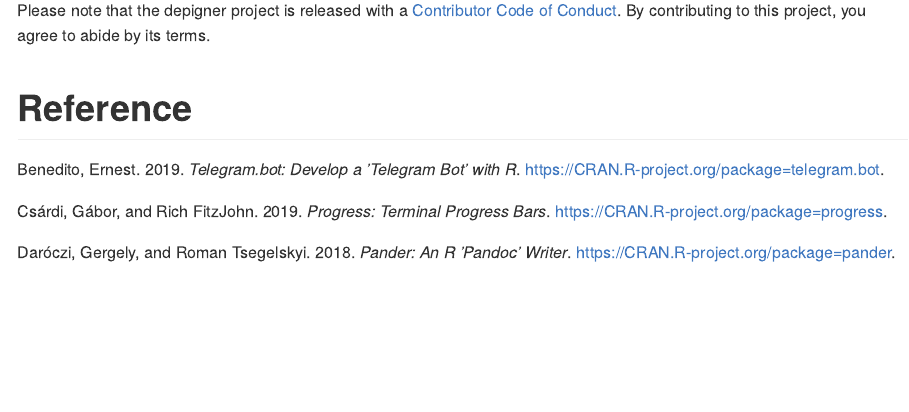
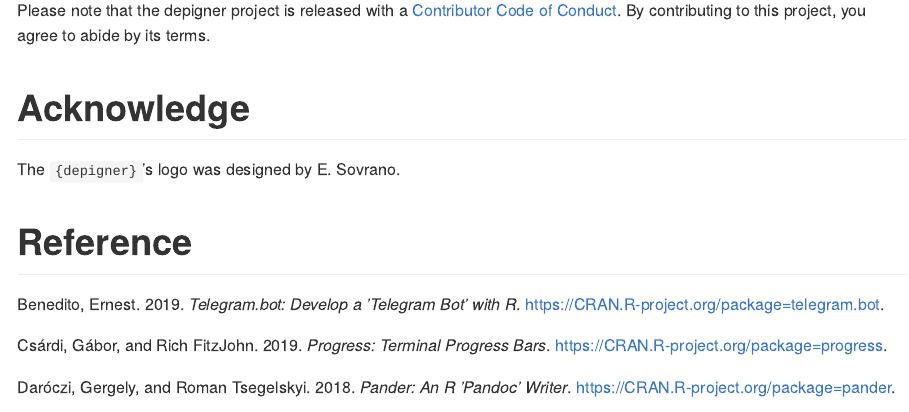
Before and after one commit to CorradoLanera/depigner, an R Markdown document (README.Rmd): the page in a window 1100 px wide, from 9310 px down. The pictures show the output file README.md that the author committed with the source, drawn offline in the style of GitHub; badge pictures from the web are left out.

Commit message:
Add acknowledge for the logo

```diff
--- a/README.Rmd
+++ b/README.Rmd
@@ -350,7 +350,8 @@ By contributing to this project, you agree to abide by its terms.
 
 <!--=================================================================-->
 
-
+# Acknowledge
+The `{depigner}`'s logo was designed by E. Sovrano.
 
 
 # Reference
```
Also changed, not shown: README.md.
